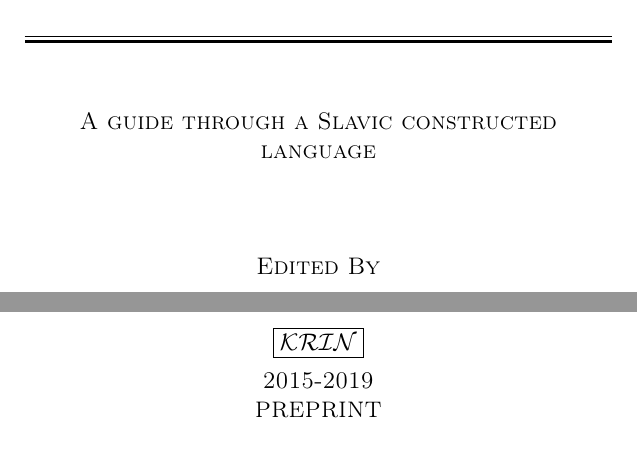
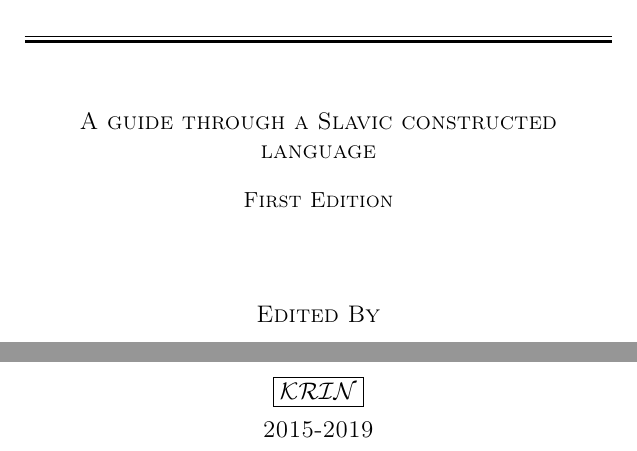
Before and after one commit to SlavDom/novoslovnica-book, a LaTeX thesis (main.tex, which reads content/title.tex): two parts of page 1 of 300, joined at a grey line, cut so that both start at the same text. Compiled offline with pdfLaTeX.

Commit message:
publish version

```diff
--- a/content/title.tex
+++ b/content/title.tex
@@ -32,6 +32,10 @@
 
 	A guide through a Slavic constructed language % Subtitle or further description
 
+	\vspace{0.75\baselineskip} % Whitespace below the title
+
+	{\scshape\small First Edition \\}
+
 	\vspace*{3\baselineskip} % Whitespace under the subtitle
 
 	%------------------------------------------------
@@ -60,7 +64,7 @@
 
 	2015-2019 % Publication year
 
-	{\large preprint} % Publisher
+	% {\large RIDERO} % Publisher
 
 \end{titlepage}
 
```
